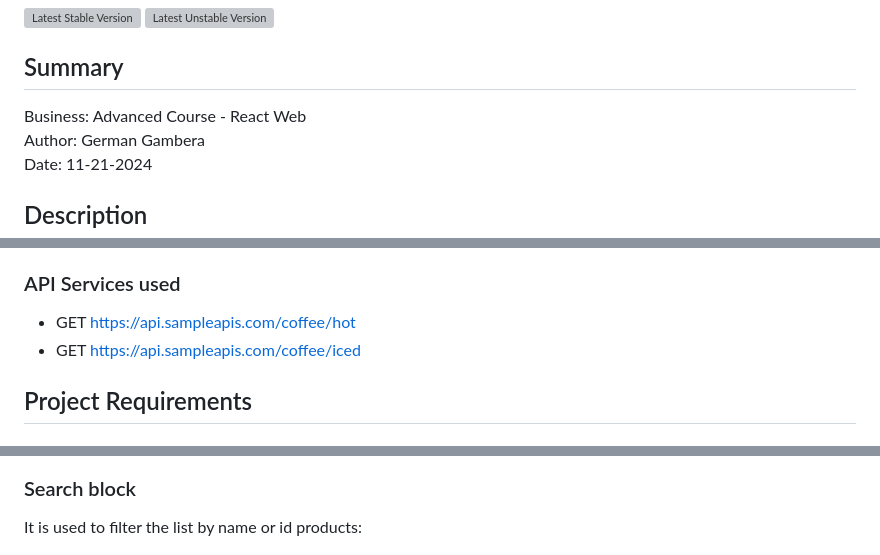
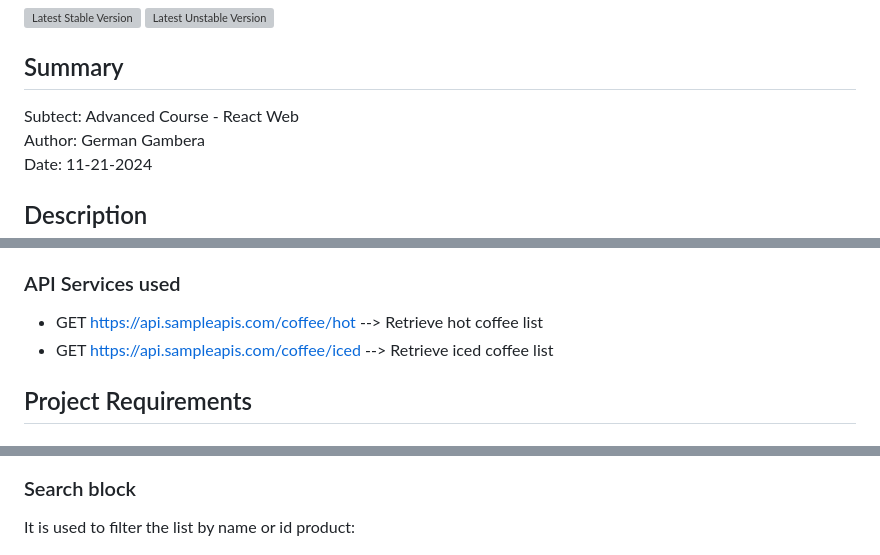
Before and after one commit to ggambera/coffee, a Markdown page: README.md, 3 parts joined by grey strips. GitHub-like rendering; grey boxes are pictures that could not be loaded.

```diff
--- a/README.md
+++ b/README.md
@@ -9,7 +9,7 @@ Created by German Gambera.
 
 
 ## Summary
-Business: Advanced Course - React Web
+Subtect: Advanced Course - React Web
 Author: German Gambera
 Date: 11-21-2024
 
@@ -45,8 +45,8 @@ The chosen project is about a list of products from a Coffee Store.
 * style.css
 * script.js
 ### API Services used
-* GET https://api.sampleapis.com/coffee/hot
-* GET https://api.sampleapis.com/coffee/iced
+* GET https://api.sampleapis.com/coffee/hot   --> Retrieve hot coffee list
+* GET https://api.sampleapis.com/coffee/iced  --> Retrieve iced coffee list
 
 ## Project Requirements
 ### Structure
@@ -75,7 +75,7 @@ Main Panel shows a header, filter bar, menu options, and the list of coffees:
 ![](docs/screenshots/list_hot.png)
 
 ### Search block
-It is used to filter the list by name or id products:
+It is used to filter the list by name or id product:
 
 ![](docs/screenshots/search.png)
 
```
Also changed, not shown: other parts of README.md (+3 -3 lines).
